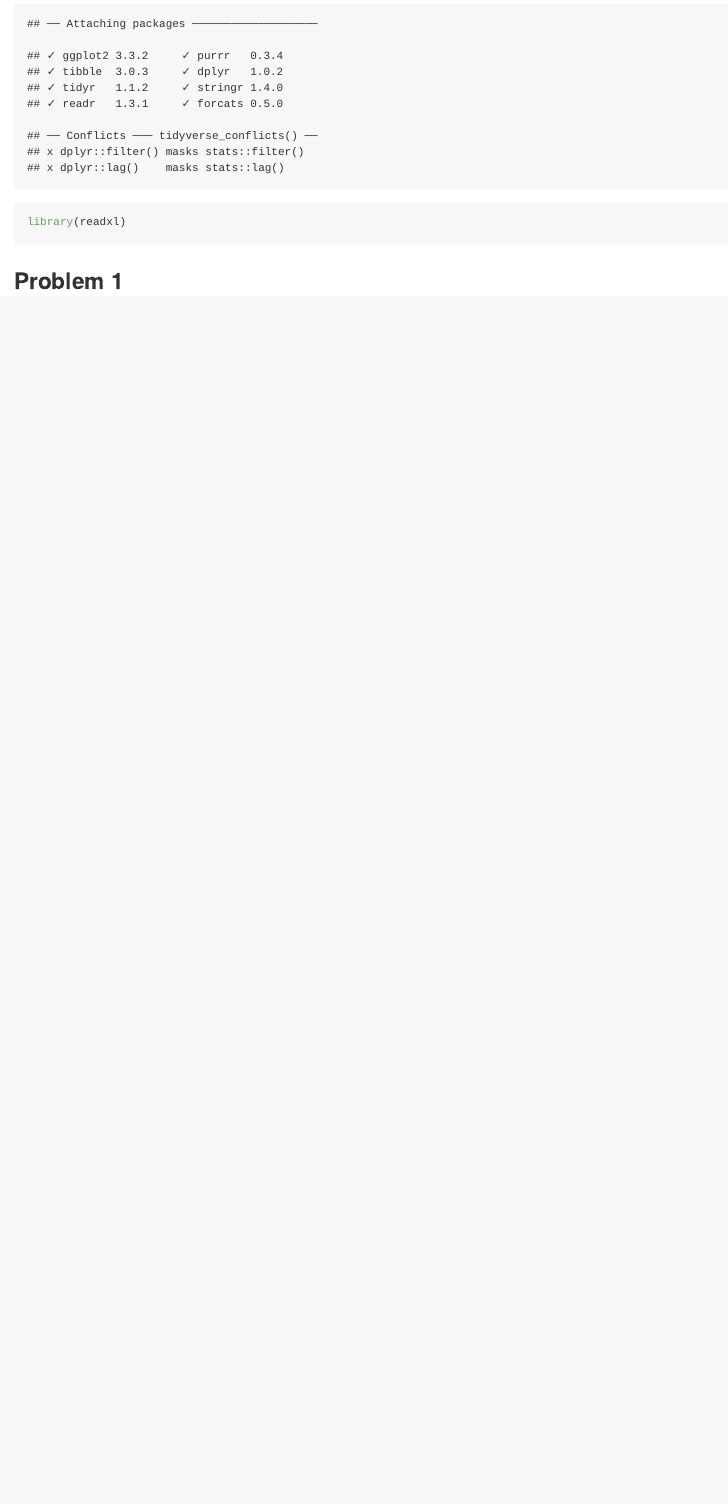
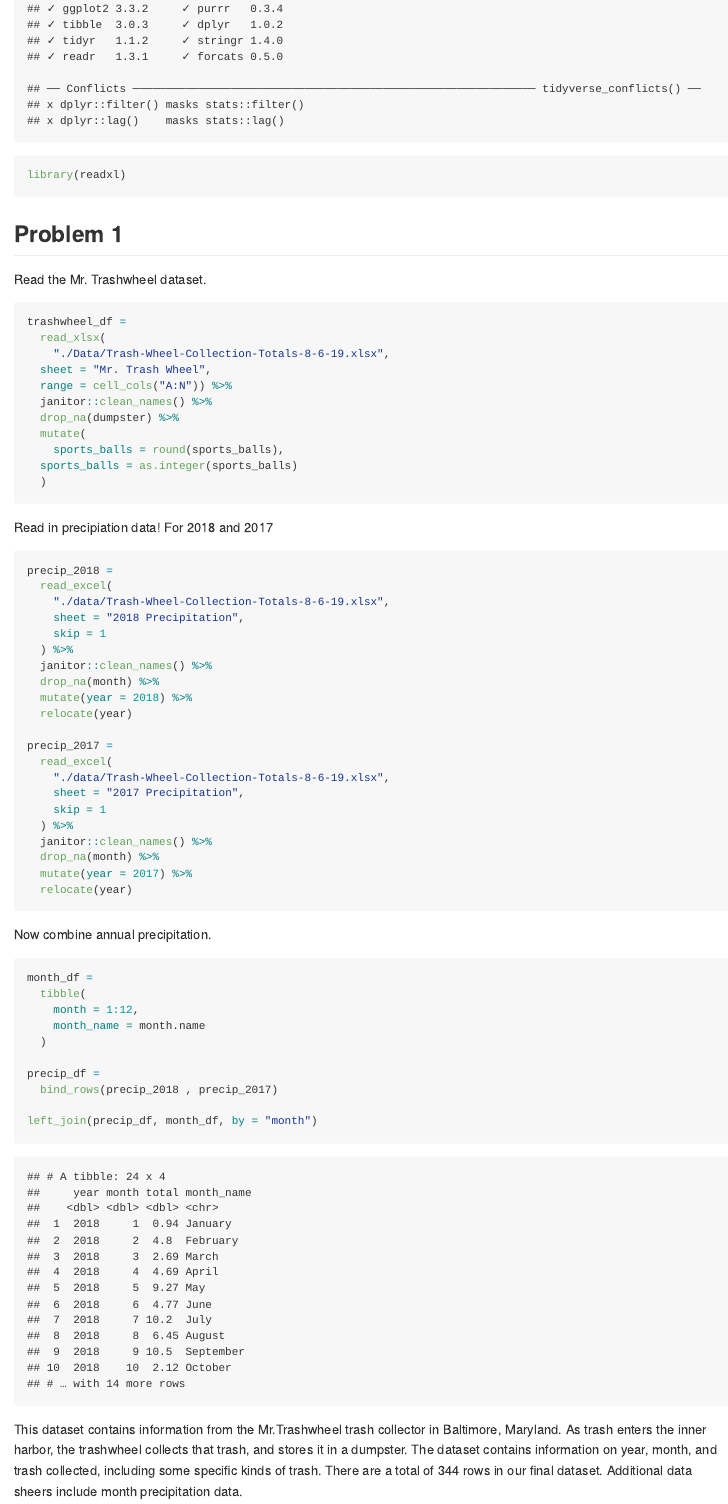
Before and after one commit to lauracg-coder/p8105_hw2_lcg2154, an R Markdown document (p8105_hw2_lcg2154.Rmd): the page in a window 1100 px wide, from 210 px down before the commit and from 270 px down after it. The pictures show the output file p8105_hw2_lcg2154.md that the author committed with the source, drawn offline in the style of GitHub.

Commit message:
import, clean and describe trash data

````diff
--- a/p8105_hw2_lcg2154.Rmd
+++ b/p8105_hw2_lcg2154.Rmd
@@ -12,3 +12,62 @@ library(readxl)
 ```
 
 ## Problem 1
+
+Read the Mr. Trashwheel dataset.
+
+```{r}
+trashwheel_df =
+  read_xlsx(
+    "./Data/Trash-Wheel-Collection-Totals-8-6-19.xlsx",
+  sheet = "Mr. Trash Wheel",
+  range = cell_cols("A:N")) %>%
+  janitor::clean_names() %>%
+  drop_na(dumpster) %>%
+  mutate(
+    sports_balls = round(sports_balls),
+  sports_balls = as.integer(sports_balls)
+  )
+```
+
+Read in precipiation data! For 2018 and 2017
+
+```{r}
+precip_2018 =
+  read_excel(
+    "./data/Trash-Wheel-Collection-Totals-8-6-19.xlsx",
+    sheet = "2018 Precipitation",
+    skip = 1
+  ) %>%
+  janitor::clean_names() %>%
+  drop_na(month) %>%
+  mutate(year = 2018) %>%
+  relocate(year)
+
+precip_2017 =
+  read_excel(
+    "./data/Trash-Wheel-Collection-Totals-8-6-19.xlsx",
+    sheet = "2017 Precipitation",
+    skip = 1
+  ) %>%
+  janitor::clean_names() %>%
+  drop_na(month) %>%
+  mutate(year = 2017) %>%
+  relocate(year)
+```
+
+Now combine annual precipitation.
+
+```{r}
+month_df =
+  tibble(
+    month = 1:12,
+    month_name = month.name
+  )
+
+precip_df =
+  bind_rows(precip_2018 , precip_2017)
+
+left_join(precip_df, month_df, by = "month")
+```
+
+This dataset contains information from the Mr.Trashwheel trash collector in Baltimore, Maryland. As trash enters the inner harbor, the trashwheel collects that trash, and stores it in a dumpster. The dataset contains information on year, month, and trash collected, including some specific kinds of trash. There are a total of `r nrow(trashwheel_df)` rows in our final dataset. Additional data sheers include month precipitation data.
````
Also changed, not shown: p8105_hw2_lcg2154.md.
